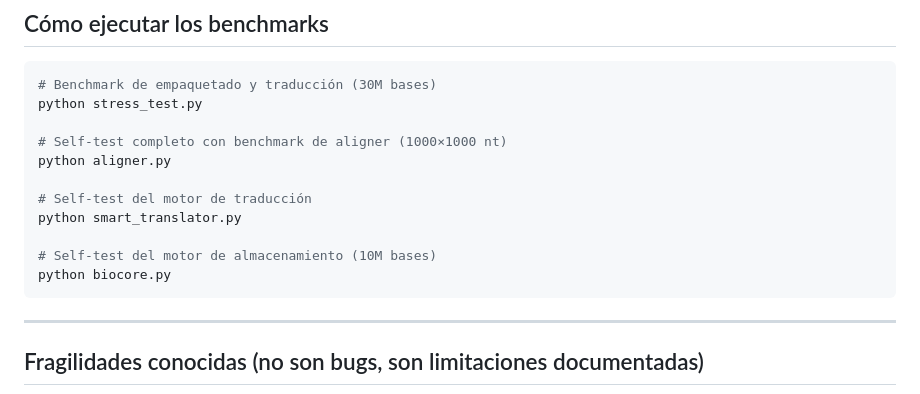
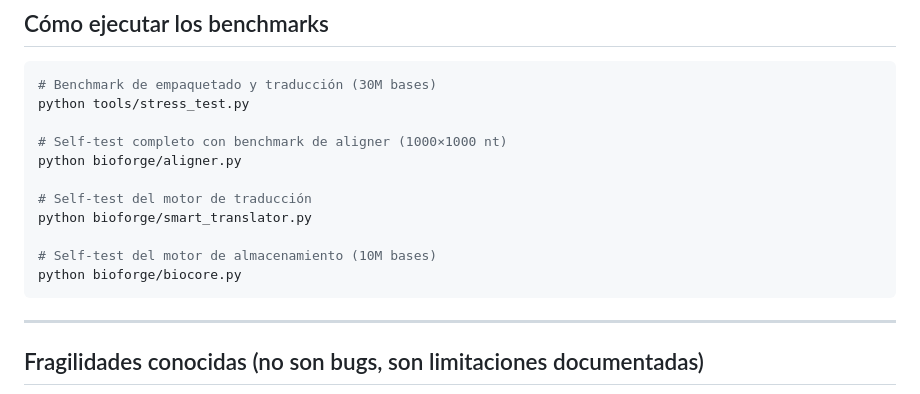
Before and after one commit to erlanders177/bioforge, a Markdown page: docs/benchmarks.md, the part around the change. GitHub-like rendering.

Commit message:
fix: comandos de ejecucion en benchmarks.md actualizados a nueva estructura
Co-Authored-By: Claude Sonnet 4.6 <noreply@anthropic.com>

````diff
--- a/docs/benchmarks.md
+++ b/docs/benchmarks.md
@@ -59,16 +59,16 @@ Para genomas completos se necesitaría banded alignment (extensión futura).
 
 ```bash
 # Benchmark de empaquetado y traducción (30M bases)
-python stress_test.py
+python tools/stress_test.py
 
 # Self-test completo con benchmark de aligner (1000×1000 nt)
-python aligner.py
+python bioforge/aligner.py
 
 # Self-test del motor de traducción
-python smart_translator.py
+python bioforge/smart_translator.py
 
 # Self-test del motor de almacenamiento (10M bases)
-python biocore.py
+python bioforge/biocore.py
 ```
 
 ---
````
